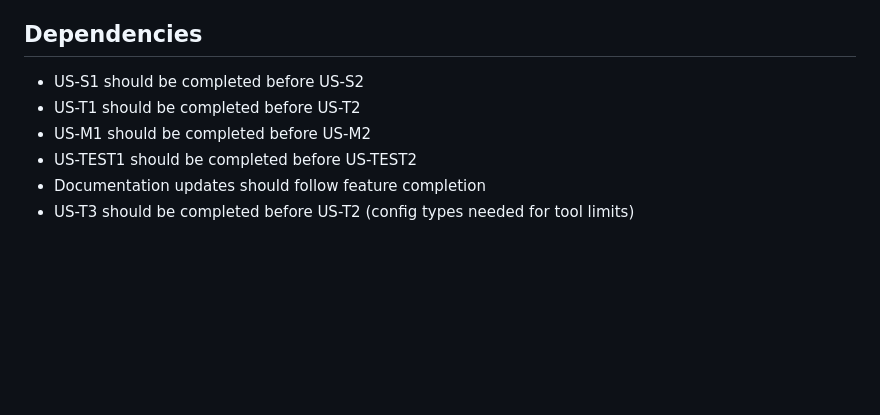
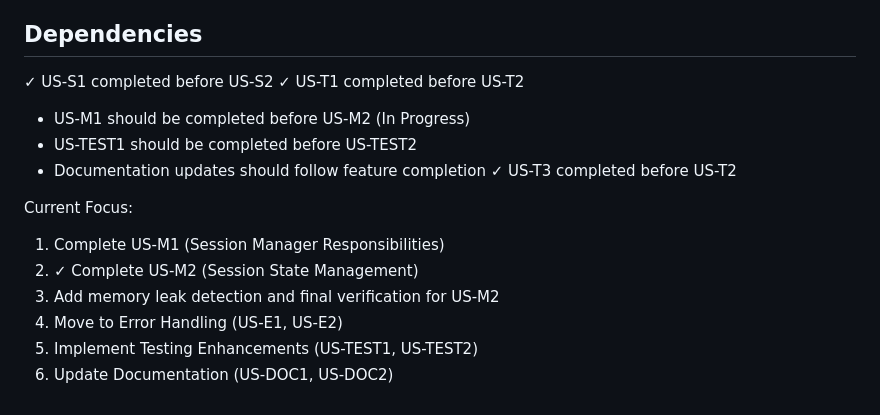
Before and after one commit to RinardNick/client_mcp, a Markdown page: cleanup_plan.md, the part around one of its changes. Rendered like a GitHub page; blank space fills up the shorter version.

```diff
--- a/cleanup_plan.md
+++ b/cleanup_plan.md
@@ -302,9 +317,19 @@ Required Changes:
 
 ## Dependencies
 
-- US-S1 should be completed before US-S2
-- US-T1 should be completed before US-T2
-- US-M1 should be completed before US-M2
+✓ US-S1 completed before US-S2
+✓ US-T1 completed before US-T2
+
+- US-M1 should be completed before US-M2 (In Progress)
 - US-TEST1 should be completed before US-TEST2
 - Documentation updates should follow feature completion
-- US-T3 should be completed before US-T2 (config types needed for tool limits)
+  ✓ US-T3 completed before US-T2
+
+Current Focus:
+
+1. Complete US-M1 (Session Manager Responsibilities)
+2. ✓ Complete US-M2 (Session State Management)
+3. Add memory leak detection and final verification for US-M2
+4. Move to Error Handling (US-E1, US-E2)
+5. Implement Testing Enhancements (US-TEST1, US-TEST2)
+6. Update Documentation (US-DOC1, US-DOC2)
```
Also changed, not shown: other parts of cleanup_plan.md (+51 -36 lines).
